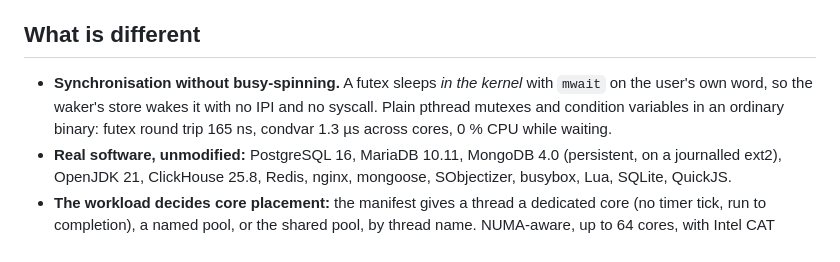
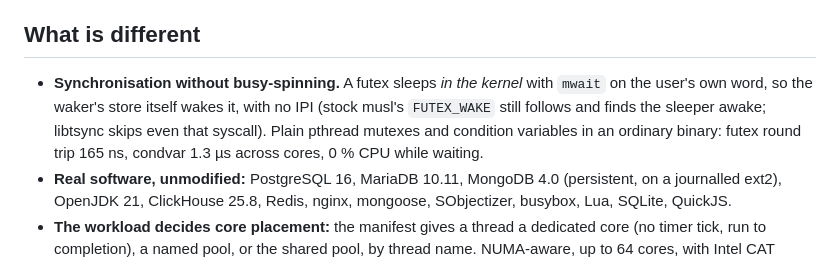
Before and after one commit to tishden/talaria-os-dev, a Markdown page: README.md, the part around the change. Drawn GitHub-style.

```diff
--- a/README.md
+++ b/README.md
@@ -31,10 +31,11 @@ Every lost point is analysed by name (`docs/MEASUREMENTS.md` §2.3).
 ## What is different
 
 - **Synchronisation without busy-spinning.** A futex sleeps *in the kernel* with
-  `mwait` on the user's own word, so the waker's store wakes it with no IPI and
-  no syscall. Plain pthread mutexes and condition variables in an ordinary
-  binary: futex round trip 165 ns, condvar 1.3 µs across cores, 0 % CPU while
-  waiting.
+  `mwait` on the user's own word, so the waker's store itself wakes it, with no
+  IPI (stock musl's `FUTEX_WAKE` still follows and finds the sleeper awake;
+  libtsync skips even that syscall). Plain pthread mutexes and condition
+  variables in an ordinary binary: futex round trip 165 ns, condvar 1.3 µs
+  across cores, 0 % CPU while waiting.
 - **Real software, unmodified:** PostgreSQL 16, MariaDB 10.11, MongoDB 4.0
   (persistent, on a journalled ext2), OpenJDK 21, ClickHouse 25.8, Redis, nginx,
   mongoose, SObjectizer, busybox, Lua, SQLite, QuickJS.
```
Also changed, not shown: docs/POSITIONING.md (+3 -2 lines), docs/PRODUCT.md (+15 -12 lines).
